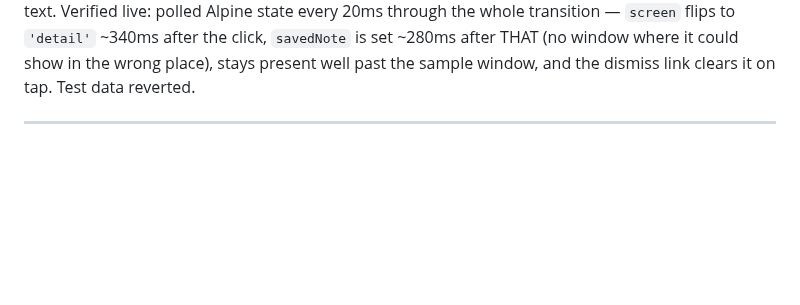
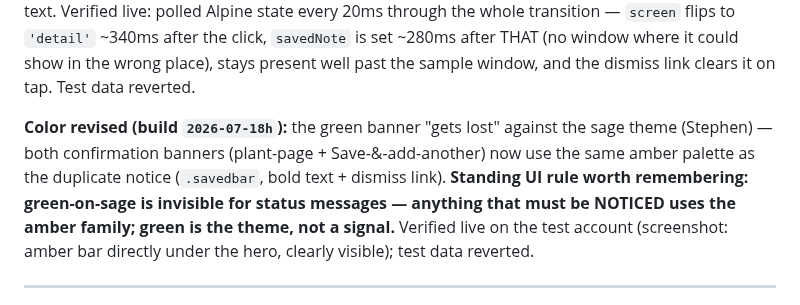
Before and after one commit to stephend7/plant-collector, a Markdown page: decisions.md, the part around the change. Rendered like a GitHub page; blank space fills up the shorter version.

Commit message:
docs(decisions): amber banners — green-on-sage is invisible for status messages
Co-Authored-By: Claude Fable 5 <noreply@anthropic.com>

```diff
--- a/decisions.md
+++ b/decisions.md
@@ -59,6 +59,13 @@ any race against a timer to actually read the text. Verified live: polled Alpine
 20ms through the whole transition — `screen` flips to `'detail'` ~340ms after the click,
 `savedNote` is set ~280ms after THAT (no window where it could show in the wrong place), stays
 present well past the sample window, and the dismiss link clears it on tap. Test data reverted.
+
+**Color revised (build `2026-07-18h`):** the green banner "gets lost" against the sage theme
+(Stephen) — both confirmation banners (plant-page + Save-&-add-another) now use the same amber
+palette as the duplicate notice (`.savedbar`, bold text + dismiss link). **Standing UI rule
+worth remembering: green-on-sage is invisible for status messages — anything that must be
+NOTICED uses the amber family; green is the theme, not a signal.** Verified live on the test
+account (screenshot: amber bar directly under the hero, clearly visible); test data reverted.
 
 ---
 
```
